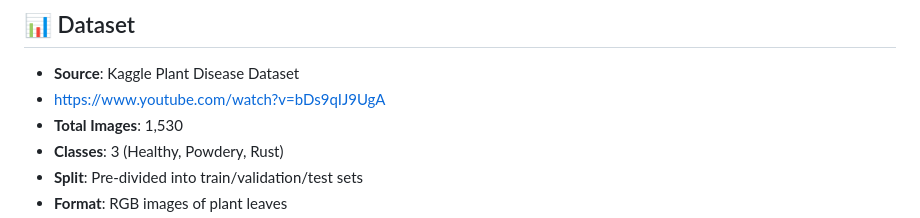
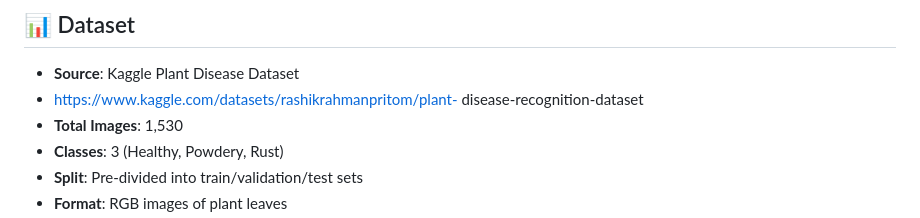
Before and after one commit to sambett/leaf, a Markdown page: README.md, the part around the change. Drawn GitHub-style.

```diff
--- a/README.md
+++ b/README.md
@@ -16,7 +16,8 @@ This research explores the effectiveness of different transfer learning strategi
 ## 📊 Dataset
 
 - **Source**: Kaggle Plant Disease Dataset
-- https://www.youtube.com/watch?v=bDs9qIJ9UgA
+- https://www.kaggle.com/datasets/rashikrahmanpritom/plant-
+disease-recognition-dataset
 - **Total Images**: 1,530
 - **Classes**: 3 (Healthy, Powdery, Rust)
 - **Split**: Pre-divided into train/validation/test sets
```
